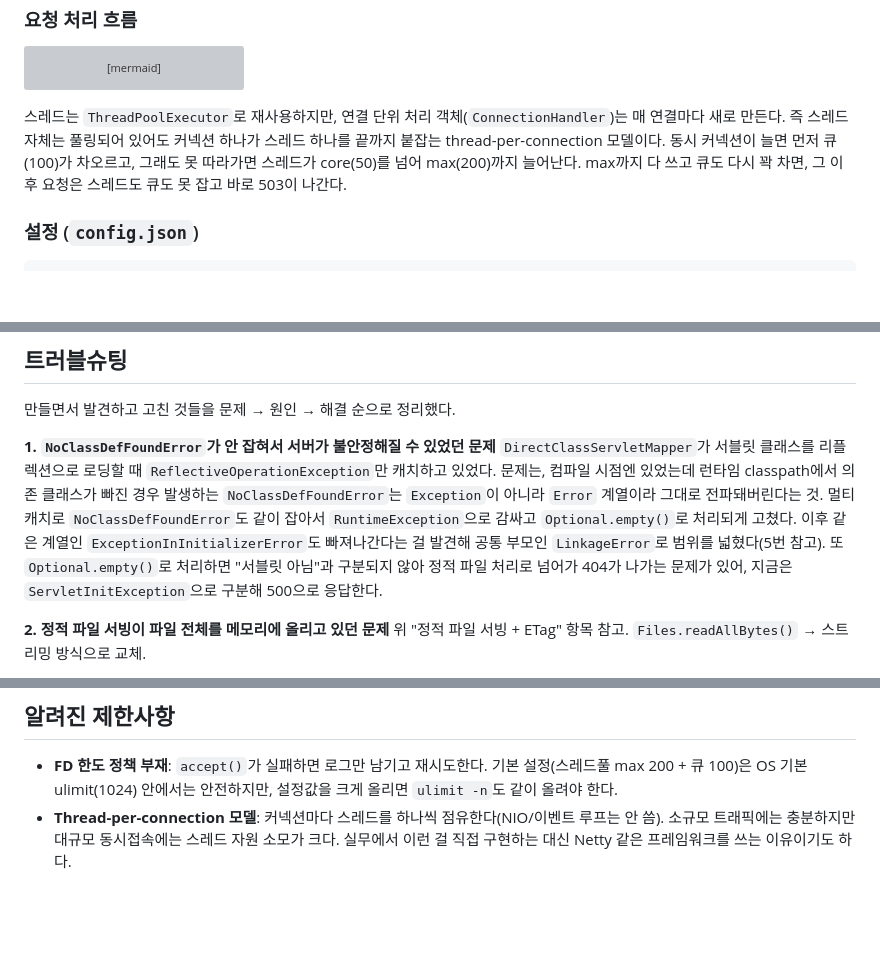
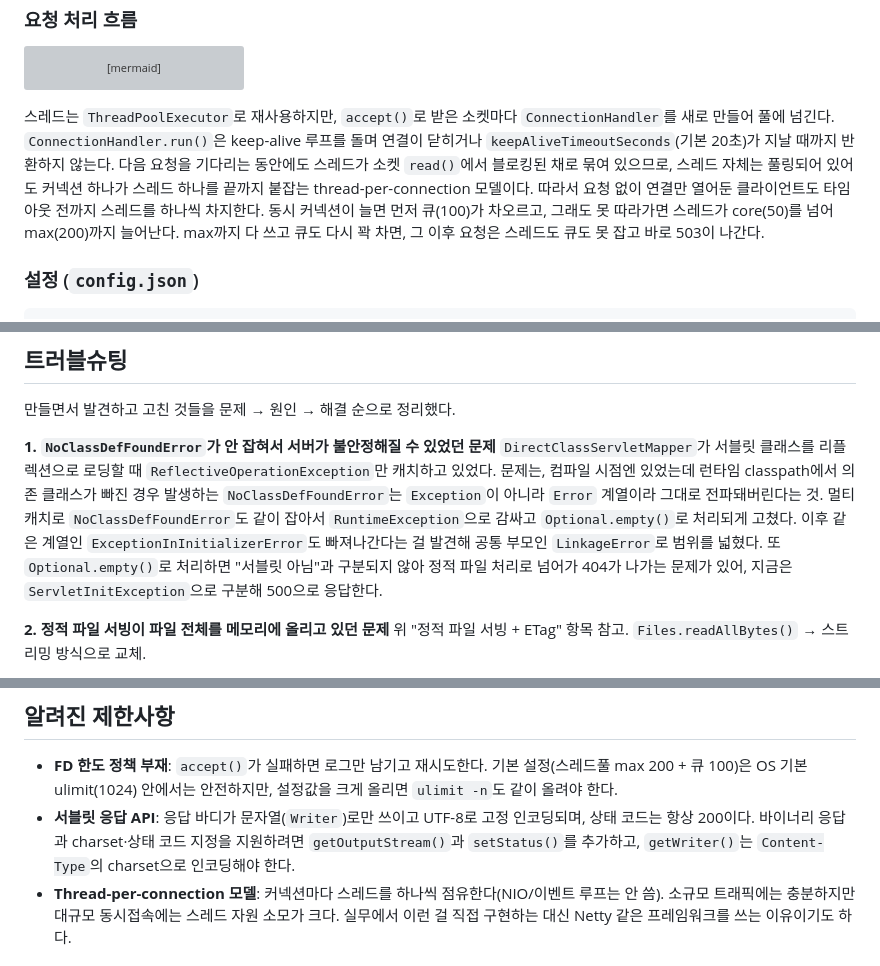
Before and after one commit to sun8183/was-lab, a Markdown page: README.md, 3 parts joined by grey strips. GitHub-like rendering; blank space fills up the shorter version; grey boxes are pictures that could not be loaded.

````diff
--- a/README.md
+++ b/README.md
@@ -39,7 +39,7 @@ flowchart TD
     D -->|accept 반복| D
 ```
 
-스레드는 `ThreadPoolExecutor`로 재사용하지만, 연결 단위 처리 객체(`ConnectionHandler`)는 매 연결마다 새로 만든다. 즉 스레드 자체는 풀링되어 있어도 커넥션 하나가 스레드 하나를 끝까지 붙잡는 thread-per-connection 모델이다. 동시 커넥션이 늘면 먼저 큐(100)가 차오르고, 그래도 못 따라가면 스레드가 core(50)를 넘어 max(200)까지 늘어난다. max까지 다 쓰고 큐도 다시 꽉 차면, 그 이후 요청은 스레드도 큐도 못 잡고 바로 503이 나간다.
+스레드는 `ThreadPoolExecutor`로 재사용하지만, `accept()`로 받은 소켓마다 `ConnectionHandler`를 새로 만들어 풀에 넘긴다. `ConnectionHandler.run()`은 keep-alive 루프를 돌며 연결이 닫히거나 `keepAliveTimeoutSeconds`(기본 20초)가 지날 때까지 반환하지 않는다. 다음 요청을 기다리는 동안에도 스레드가 소켓 `read()`에서 블로킹된 채로 묶여 있으므로, 스레드 자체는 풀링되어 있어도 커넥션 하나가 스레드 하나를 끝까지 붙잡는 thread-per-connection 모델이다. 따라서 요청 없이 연결만 열어둔 클라이언트도 타임아웃 전까지 스레드를 하나씩 차지한다. 동시 커넥션이 늘면 먼저 큐(100)가 차오르고, 그래도 못 따라가면 스레드가 core(50)를 넘어 max(200)까지 늘어난다. max까지 다 쓰고 큐도 다시 꽉 차면, 그 이후 요청은 스레드도 큐도 못 잡고 바로 503이 나간다.
 
 ### 설정 (`config.json`)
 
@@ -114,7 +114,7 @@ flowchart TD
 만들면서 발견하고 고친 것들을 문제 → 원인 → 해결 순으로 정리했다.
 
 **1. `NoClassDefFoundError`가 안 잡혀서 서버가 불안정해질 수 있었던 문제**
-`DirectClassServletMapper`가 서블릿 클래스를 리플렉션으로 로딩할 때 `ReflectiveOperationException`만 캐치하고 있었다. 문제는, 컴파일 시점엔 있었는데 런타임 classpath에서 의존 클래스가 빠진 경우 발생하는 `NoClassDefFoundError`는 `Exception`이 아니라 `Error` 계열이라 그대로 전파돼버린다는 것. 멀티캐치로 `NoClassDefFoundError`도 같이 잡아서 `RuntimeException`으로 감싸고 `Optional.empty()`로 처리되게 고쳤다. 이후 같은 계열인 `ExceptionInInitializerError`도 빠져나간다는 걸 발견해 공통 부모인 `LinkageError`로 범위를 넓혔다(5번 참고). 또 `Optional.empty()`로 처리하면 "서블릿 아님"과 구분되지 않아 정적 파일 처리로 넘어가 404가 나가는 문제가 있어, 지금은 `ServletInitException`으로 구분해 500으로 응답한다.
+`DirectClassServletMapper`가 서블릿 클래스를 리플렉션으로 로딩할 때 `ReflectiveOperationException`만 캐치하고 있었다. 문제는, 컴파일 시점엔 있었는데 런타임 classpath에서 의존 클래스가 빠진 경우 발생하는 `NoClassDefFoundError`는 `Exception`이 아니라 `Error` 계열이라 그대로 전파돼버린다는 것. 멀티캐치로 `NoClassDefFoundError`도 같이 잡아서 `RuntimeException`으로 감싸고 `Optional.empty()`로 처리되게 고쳤다. 이후 같은 계열인 `ExceptionInInitializerError`도 빠져나간다는 걸 발견해 공통 부모인 `LinkageError`로 범위를 넓혔다. 또 `Optional.empty()`로 처리하면 "서블릿 아님"과 구분되지 않아 정적 파일 처리로 넘어가 404가 나가는 문제가 있어, 지금은 `ServletInitException`으로 구분해 500으로 응답한다.
 
 **2. 정적 파일 서빙이 파일 전체를 메모리에 올리고 있던 문제**
 위 "정적 파일 서빙 + ETag" 항목 참고. `Files.readAllBytes()` → 스트리밍 방식으로 교체.
@@ -153,6 +153,7 @@ flowchart TD
 ## 알려진 제한사항
 
 - **FD 한도 정책 부재**: `accept()`가 실패하면 로그만 남기고 재시도한다. 기본 설정(스레드풀 max 200 + 큐 100)은 OS 기본 ulimit(1024) 안에서는 안전하지만, 설정값을 크게 올리면 `ulimit -n`도 같이 올려야 한다.
+- **서블릿 응답 API**: 응답 바디가 문자열(`Writer`)로만 쓰이고 UTF-8로 고정 인코딩되며, 상태 코드는 항상 200이다. 바이너리 응답과 charset·상태 코드 지정을 지원하려면 `getOutputStream()`과 `setStatus()`를 추가하고, `getWriter()`는 `Content-Type`의 charset으로 인코딩해야 한다.
 - **Thread-per-connection 모델**: 커넥션마다 스레드를 하나씩 점유한다(NIO/이벤트 루프는 안 씀). 소규모 트래픽에는 충분하지만 대규모 동시접속에는 스레드 자원 소모가 크다. 실무에서 이런 걸 직접 구현하는 대신 Netty 같은 프레임워크를 쓰는 이유이기도 하다.
 
 ## 서블릿 추가하기
````
Also changed, not shown: other parts of README.md (+9 -9 lines).
